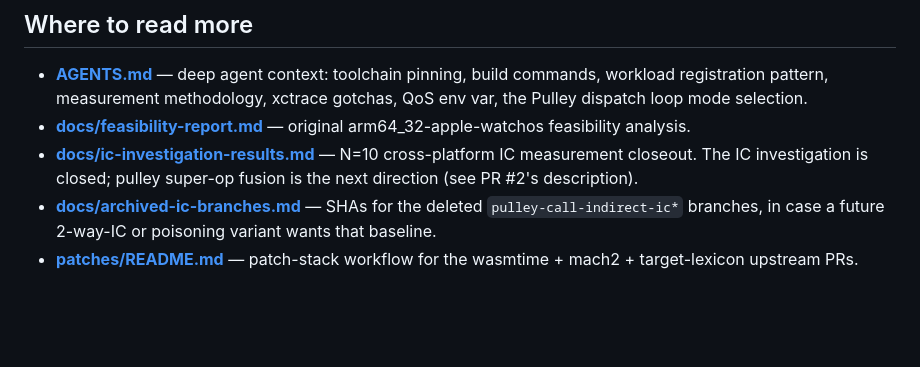
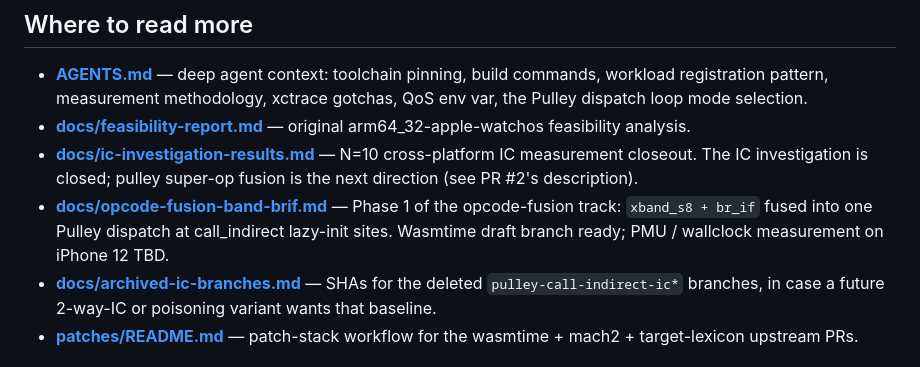
Before and after one commit to rebeckerspecialties/wasm-benchmark, a Markdown page: README.md, the part around the change. Drawn GitHub-style; blank space fills up the shorter version.

```diff
--- a/README.md
+++ b/README.md
@@ -76,6 +76,10 @@ wasmtime/                gitignored — working clone with active PR
   N=10 cross-platform IC measurement closeout. The IC investigation
   is closed; pulley super-op fusion is the next direction (see
   PR #2's description).
+- **[docs/opcode-fusion-band-brif.md](docs/opcode-fusion-band-brif.md)** —
+  Phase 1 of the opcode-fusion track: `xband_s8 + br_if` fused into
+  one Pulley dispatch at call_indirect lazy-init sites. Wasmtime
+  draft branch ready; PMU / wallclock measurement on iPhone 12 TBD.
 - **[docs/archived-ic-branches.md](docs/archived-ic-branches.md)** —
   SHAs for the deleted `pulley-call-indirect-ic*` branches, in case
   a future 2-way-IC or poisoning variant wants that baseline.
```
Also changed, not shown: AGENTS.md (+9 -2 lines), docs/opcode-fusion-band-brif.md (added, +194 -0 lines).
